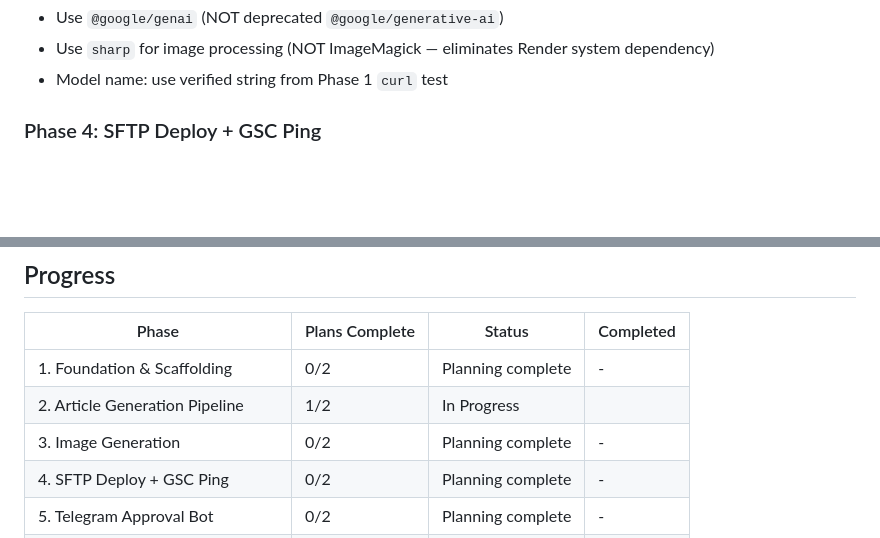
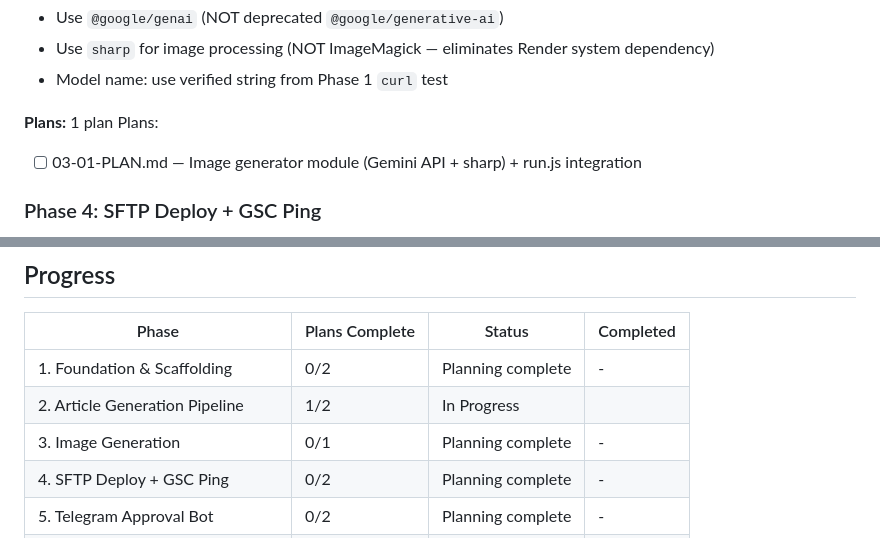
Before and after one commit to lucgeorgesluc-blip/Social-Engine, a Markdown page: .planning/ROADMAP.md, 2 parts joined by grey strips. Drawn GitHub-style; blank space fills up the shorter version.

Commit message:
docs(phase-3): add research, validation, and plan for image generation

```diff
--- a/.planning/ROADMAP.md
+++ b/.planning/ROADMAP.md
@@ -100,6 +100,10 @@ Plans:
 - Use `@google/genai` (NOT deprecated `@google/generative-ai`)
 - Use `sharp` for image processing (NOT ImageMagick — eliminates Render system dependency)
 - Model name: use verified string from Phase 1 `curl` test
+
+**Plans:** 1 plan
+Plans:
+- [ ] 03-01-PLAN.md — Image generator module (Gemini API + sharp) + run.js integration
 
 ### Phase 4: SFTP Deploy + GSC Ping
 **Goal**: On pipeline approval, exactly 5 files deploy atomically to the IONOS production server and Google Search Console is pinged for indexing — with retry logic and a persisted state file
@@ -185,7 +189,7 @@ Plans:
 |-------|----------------|--------|-----------|
 | 1. Foundation & Scaffolding | 0/2 | Planning complete | - |
 | 2. Article Generation Pipeline | 1/2 | In Progress|  |
-| 3. Image Generation | 0/2 | Planning complete | - |
+| 3. Image Generation | 0/1 | Planning complete | - |
 | 4. SFTP Deploy + GSC Ping | 0/2 | Planning complete | - |
 | 5. Telegram Approval Bot | 0/2 | Planning complete | - |
 | 6. Dashboard Backend | 0/2 | Planning complete | - |
```
Also changed, not shown: other parts of .planning/ROADMAP.md (+1 -1 lines), 1 other file.
